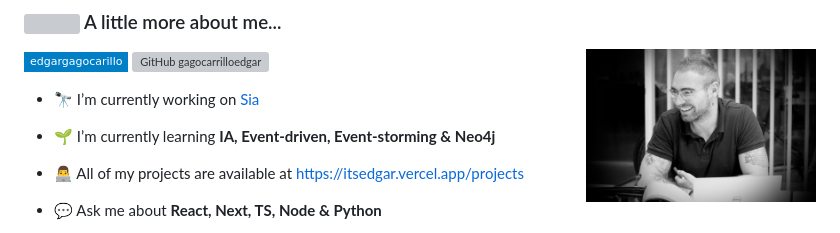
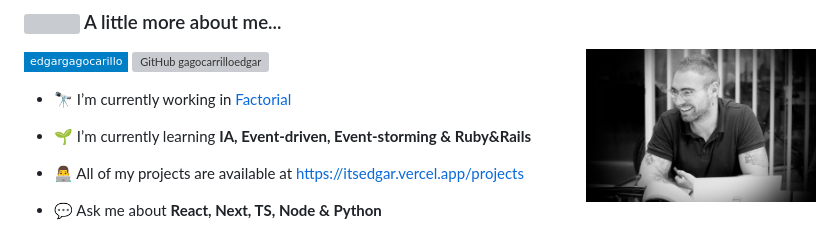
Before and after one commit to gagocarrilloedgar/gagocarrilloedgar, a Markdown page: README.md, the part around the change. Rendered like a GitHub page; badges without logos; grey boxes are pictures that could not be loaded.

```diff
--- a/README.md
+++ b/README.md
@@ -12,9 +12,9 @@
 [![GitHub gagocarrilloedgar](https://img.shields.io/github/followers/gagocarrilloedgar?label=follow&style=social)](https://github.com/gagocarrilloedgar)
 
 
-- 🔭 I’m currently working on [Sia](https://sia.so)
+- 🔭 I’m currently working in [Factorial](https://factorial.com)
 
-- 🌱 I’m currently learning **IA, Event-driven, Event-storming & Neo4j**
+- 🌱 I’m currently learning **IA, Event-driven, Event-storming & Ruby&Rails**
 
 - 👨‍💻 All of my projects are available at [https://itsedgar.vercel.app/projects](https://itsedgar.vercel.app/projects)
 
```
